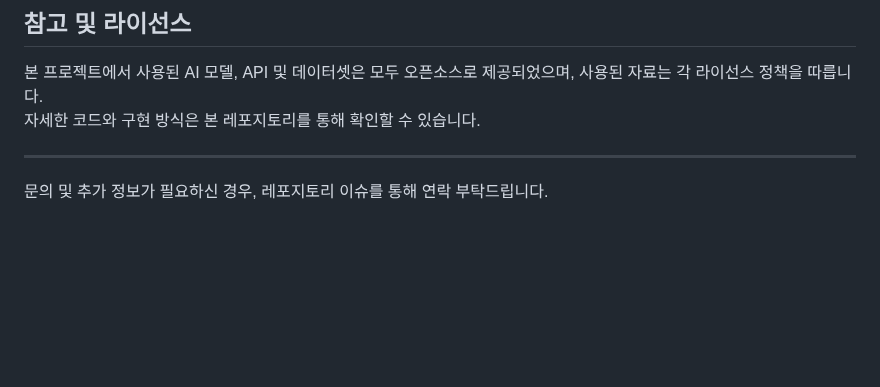
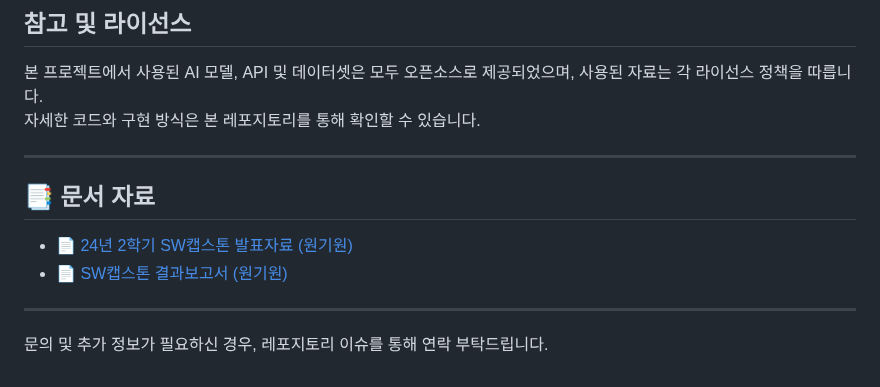
Before and after one commit to SeulGi0117/onekeyone, a Markdown page: README.md, the part around the change. Drawn GitHub-style; blank space fills up the shorter version.

```diff
--- a/README.md
+++ b/README.md
@@ -57,4 +57,10 @@ Flutter로 개발된 모바일 애플리케이션은 사용자 친화적인 인
 
 ---
 
+## 📑 문서 자료
+
+- [📄 24년 2학기 SW캡스톤 발표자료 (원기원)](./docs/24년%202학기%20SW캡스톤_발표자료_원기원(강슬기).pdf)
+- [📄 SW캡스톤 결과보고서 (원기원)](./docs/SW캡스톤_결과보고서_원기원(강슬기).pdf)
+---
+
 문의 및 추가 정보가 필요하신 경우, 레포지토리 이슈를 통해 연락 부탁드립니다.
```
